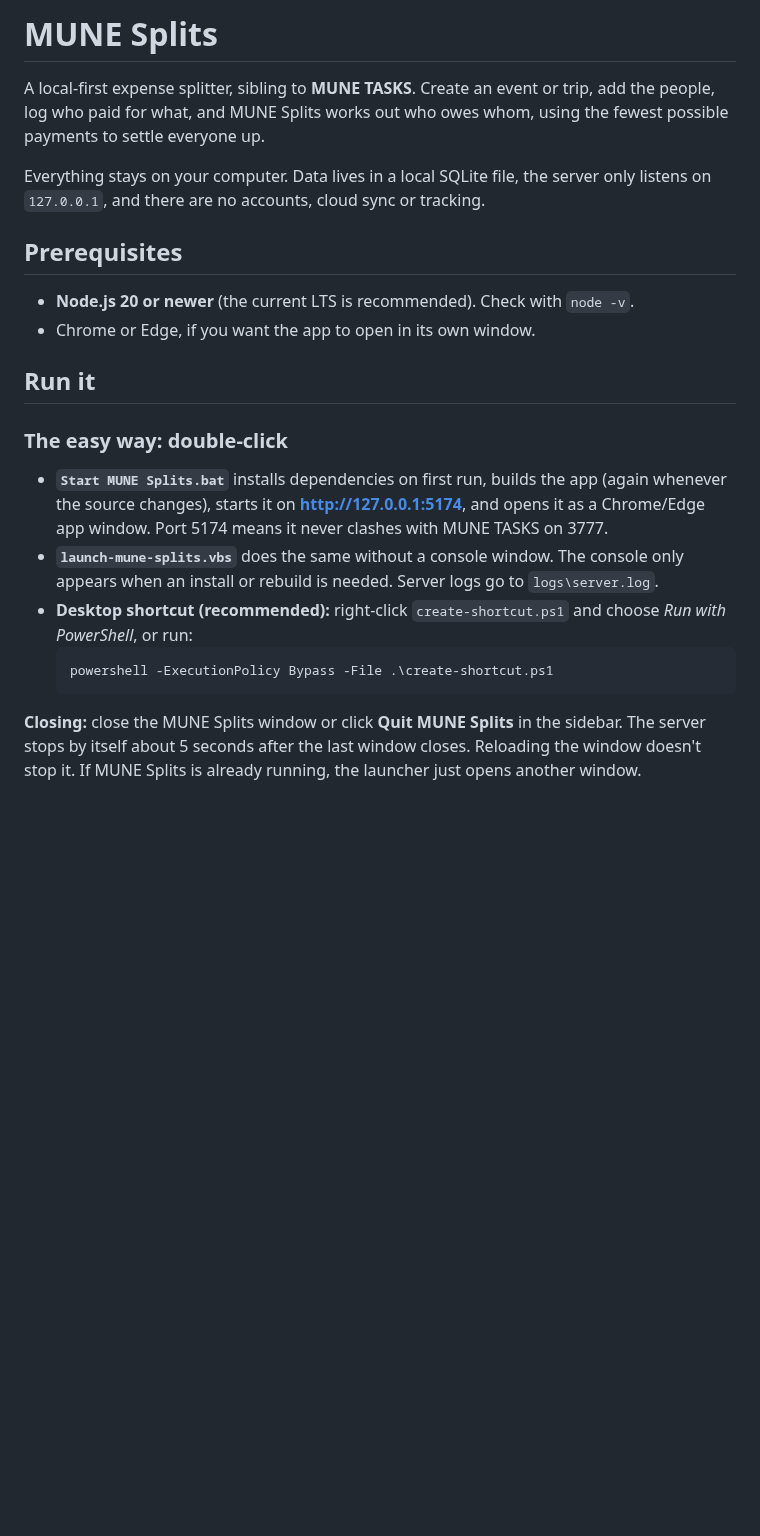
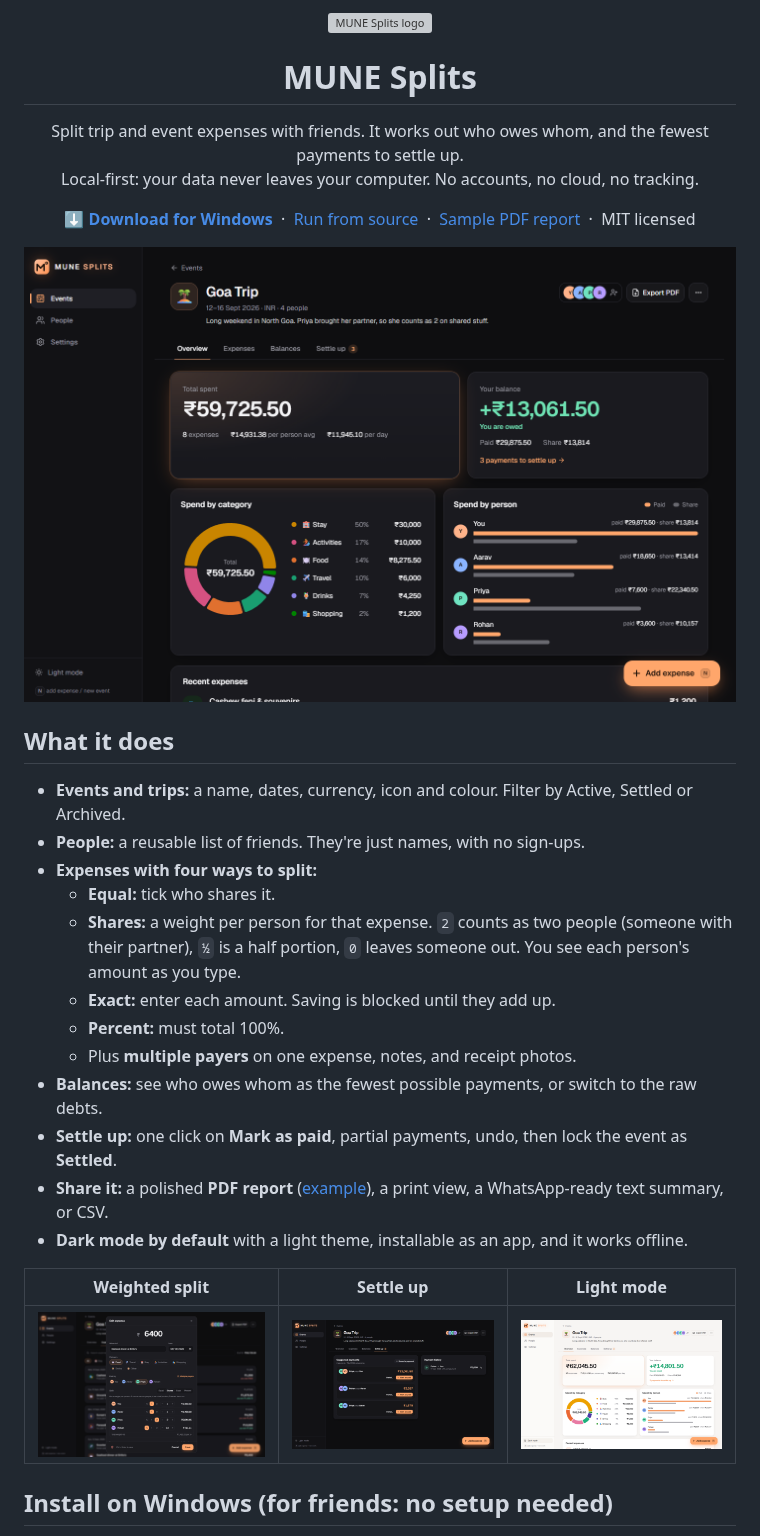
Before and after one commit to tumune2119/mune-splits, a Markdown page: README.md, the part around one of its changes. GitHub-like rendering; pictures changed too: docs/screenshots/light-mode.png (added), docs/screenshots/overview.png (added), docs/screenshots/settle-up.png (added); blank space fills up the shorter version; grey boxes are pictures that could not be loaded.

````diff
--- a/README.md
+++ b/README.md
@@ -1,24 +1,41 @@
-# MUNE Splits
+<p align="center">
+  <img src="public/icons/icon.svg" width="72" alt="MUNE Splits logo">
+</p>
 
-A local-first expense splitter, sibling to **MUNE TASKS**. Create an event or trip, add the people, log who paid for what, and MUNE Splits works out who owes whom, using the fewest possible payments to settle everyone up.
+<h1 align="center">MUNE Splits</h1>
 
-Everything stays on your computer. Data lives in a local SQLite file, the server only listens on `127.0.0.1`, and there are no accounts, cloud sync or tracking.
+<p align="center">
+  Split trip and event expenses with friends. It works out who owes whom, and the fewest payments to settle up.<br>
+  Local-first: your data never leaves your computer. No accounts, no cloud, no tracking.
+</p>
 
-## Prerequisites
+<p align="center">
+  <a href="https://github.com/tumune2119/mune-splits/releases/latest"><b>⬇ Download for Windows</b></a>
+  &nbsp;·&nbsp; <a href="#run-from-source-windows-macos-linux">Run from source</a>
+  &nbsp;·&nbsp; <a href="docs/sample-report.pdf">Sample PDF report</a>
+  &nbsp;·&nbsp; MIT licensed
+</p>
 
-- **Node.js 20 or newer** (the current LTS is recommended). Check with `node -v`.
-- Chrome or Edge, if you want the app to open in its own window.
+![Event overview](docs/screenshots/overview.png)
 
-## Run it
+## What it does
 
-### The easy way: double-click
+- **Events and trips:** a name, dates, currency, icon and colour. Filter by Active, Settled or Archived.
+- **People:** a reusable list of friends. They're just names, with no sign-ups.
+- **Expenses with four ways to split:**
+  - **Equal:** tick who shares it.
+  - **Shares:** a weight per person for that expense. `2` counts as two people (someone with their partner), `½` is a half portion, `0` leaves someone out. You see each person's amount as you type.
+  - **Exact:** enter each amount. Saving is blocked until they add up.
+  - **Percent:** must total 100%.
+  - Plus **multiple payers** on one expense, notes, and receipt photos.
+- **Balances:** see who owes whom as the fewest possible payments, or switch to the raw debts.
+- **Settle up:** one click on **Mark as paid**, partial payments, undo, then lock the event as **Settled**.
+- **Share it:** a polished **PDF report** ([example](docs/sample-report.pdf)), a print view, a WhatsApp-ready text summary, or CSV.
+- **Dark mode by default** with a light theme, installable as an app, and it works offline.
 
-- **`Start MUNE Splits.bat`** installs dependencies on first run, builds the app (again whenever the source changes), starts it on **http://127.0.0.1:5174**, and opens it as a Chrome/Edge app window. Port 5174 means it never clashes with MUNE TASKS on 3777.
-- **`launch-mune-splits.vbs`** does the same without a console window. The console only appears when an install or rebuild is needed. Server logs go to `logs\server.log`.
-- **Desktop shortcut (recommended):** right-click `create-shortcut.ps1` and choose *Run with PowerShell*, or run:
-  ```powershell
-  powershell -ExecutionPolicy Bypass -File .\create-shortcut.ps1
-  ```
+| Weighted split | Settle up | Light mode |
+| --- | --- | --- |
+| ![Weighted split](docs/screenshots/weighted-split.png) | ![Settle up](docs/screenshots/settle-up.png) | ![Light mode](docs/screenshots/light-mode.png) |
 
-**Closing:** close the MUNE Splits window or click **Quit MUNE Splits** in the sidebar. The server stops by itself about 5 seconds after the last window closes. Reloading the window doesn't stop it. If MUNE Splits is already running, the launcher just opens another window.
+## Install on Windows (for friends: no setup needed)
 
````
Also changed, not shown: other parts of README.md (+69 -51 lines), 14 other files.
